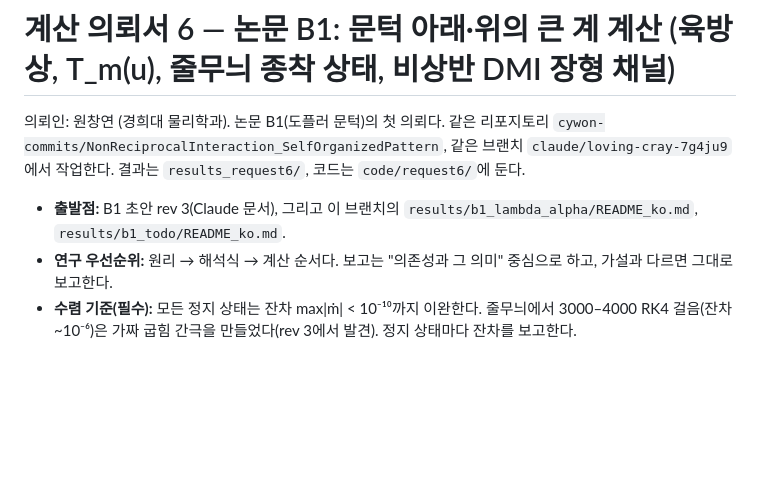
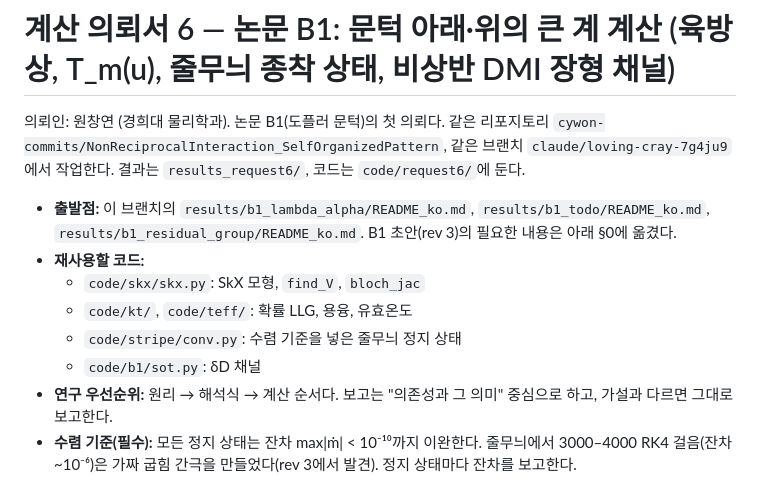
Before and after one commit to cywon-commits/NonReciprocalInteraction_SelfOrganizedPattern, a Markdown page: REQUEST_6.md, the part around the change. Rendered like a GitHub page; blank space fills up the shorter version.

Commit message:
Request 6: self-contained starting point and code pointers
Co-Authored-By: Claude Opus 5.5 <noreply@anthropic.com>
Claude-Session: https://claude.ai/code/session_01FZuPgGcA17ci8Avhiyj7QU

```diff
--- a/REQUEST_6.md
+++ b/REQUEST_6.md
@@ -2,7 +2,12 @@
 
 의뢰인: 원창연 (경희대 물리학과). 논문 B1(도플러 문턱)의 첫 의뢰다. 같은 리포지토리 `cywon-commits/NonReciprocalInteraction_SelfOrganizedPattern`, 같은 브랜치 `claude/loving-cray-7g4ju9`에서 작업한다. 결과는 `results_request6/`, 코드는 `code/request6/`에 둔다.
 
-- **출발점:** B1 초안 rev 3(Claude 문서), 그리고 이 브랜치의 `results/b1_lambda_alpha/README_ko.md`, `results/b1_todo/README_ko.md`.
+- **출발점:** 이 브랜치의 `results/b1_lambda_alpha/README_ko.md`, `results/b1_todo/README_ko.md`, `results/b1_residual_group/README_ko.md`. B1 초안(rev 3)의 필요한 내용은 아래 §0에 옮겼다.
+- **재사용할 코드:**
+  - `code/skx/skx.py`: SkX 모형, `find_V`, `bloch_jac`
+  - `code/kt/`, `code/teff/`: 확률 LLG, 용융, 유효온도
+  - `code/stripe/conv.py`: 수렴 기준을 넣은 줄무늬 정지 상태
+  - `code/b1/sot.py`: δD 채널
 - **연구 우선순위:** 원리 → 해석식 → 계산 순서다. 보고는 "의존성과 그 의미" 중심으로 하고, 가설과 다르면 그대로 보고한다.
 - **수렴 기준(필수):** 모든 정지 상태는 잔차 max|ṁ| < 10⁻¹⁰까지 이완한다. 줄무늬에서 3000–4000 RK4 걸음(잔차 ~10⁻⁶)은 가짜 굽힘 간극을 만들었다(rev 3에서 발견). 정지 상태마다 잔차를 보고한다.
 
```
